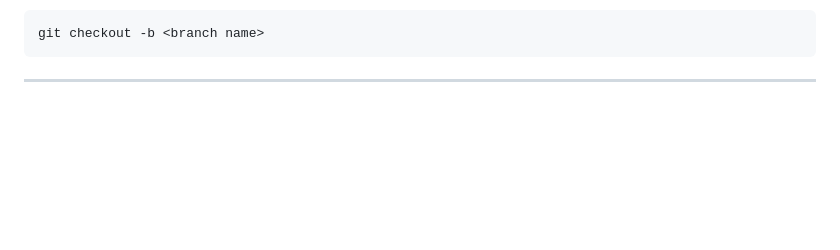
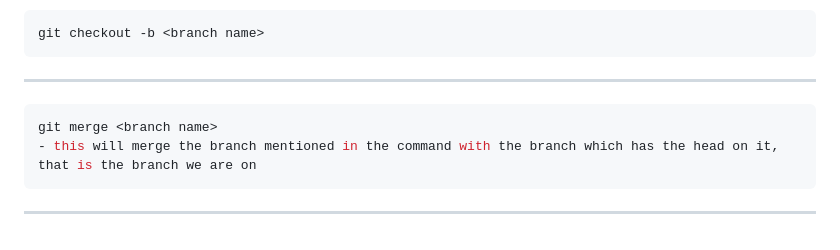
Before and after one commit to SivanJadhav/CS50W, a Markdown page: Week 1 - Git/cheatsheet.md, the part around the change. Drawn GitHub-style; blank space fills up the shorter version.

````diff
--- a/Week 1 - Git/cheatsheet.md
+++ b/Week 1 - Git/cheatsheet.md
@@ -82,3 +82,8 @@ git checkout <branch name>
 git checkout -b <branch name>
 ```
 ---
+```sh
+git merge <branch name>
+- this will merge the branch mentioned in the command with the branch which has the head on it, that is the branch we are on
+```
+---
````
